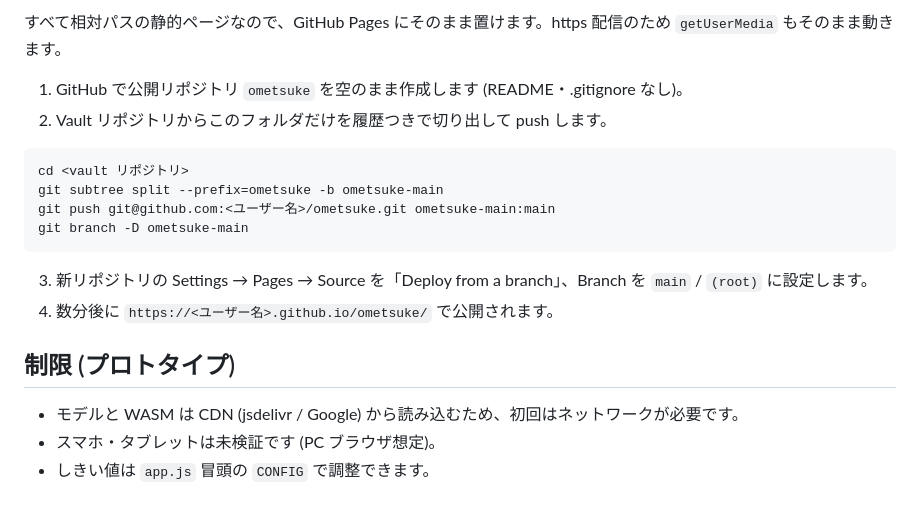
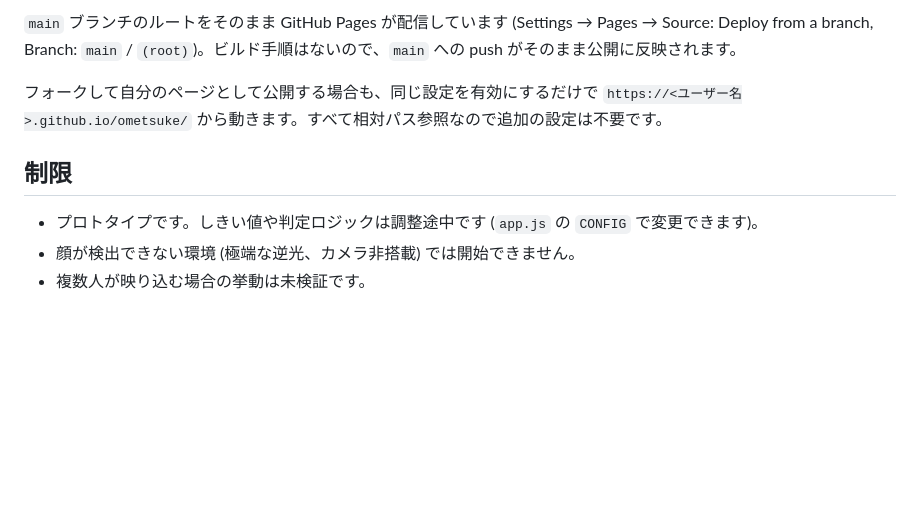
Before and after one commit to RyogaOTAKE/ometsuke, a Markdown page: README.md, the part around one of its changes. Rendered like a GitHub page; blank space fills up the shorter version.

````diff
--- a/README.md
+++ b/README.md
@@ -44,21 +70,10 @@ uv venv .venv && uv pip install --python .venv/bin/python playwright
 
-すべて相対パスの静的ページなので、GitHub Pages にそのまま置けます。https 配信のため `getUserMedia` もそのまま動きます。
+`main` ブランチのルートをそのまま GitHub Pages が配信しています (Settings → Pages → Source: Deploy from a branch, Branch: `main` / `(root)`)。ビルド手順はないので、`main` への push がそのまま公開に反映されます。
 
-1. GitHub で公開リポジトリ `ometsuke` を空のまま作成します (README・.gitignore なし)。
-2. Vault リポジトリからこのフォルダだけを履歴つきで切り出して push します。
+フォークして自分のページとして公開する場合も、同じ設定を有効にするだけで `https://<ユーザー名>.github.io/ometsuke/` から動きます。すべて相対パス参照なので追加の設定は不要です。
 
-```bash
-cd <vault リポジトリ>
-git subtree split --prefix=ometsuke -b ometsuke-main
-git push git@github.com:<ユーザー名>/ometsuke.git ometsuke-main:main
-git branch -D ometsuke-main
-```
+## 制限
 
-3. 新リポジトリの Settings → Pages → Source を「Deploy from a branch」、Branch を `main` / `(root)` に設定します。
-4. 数分後に `https://<ユーザー名>.github.io/ometsuke/` で公開されます。
-
-## 制限 (プロトタイプ)
-
-- モデルと WASM は CDN (jsdelivr / Google) から読み込むため、初回はネットワークが必要です。
-- スマホ・タブレットは未検証です (PC ブラウザ想定)。
-- しきい値は `app.js` 冒頭の `CONFIG` で調整できます。
+- プロトタイプです。しきい値や判定ロジックは調整途中です (`app.js` の `CONFIG` で変更できます)。
+- 顔が検出できない環境 (極端な逆光、カメラ非搭載) では開始できません。
+- 複数人が映り込む場合の挙動は未検証です。
````
Also changed, not shown: other parts of README.md (+43 -17 lines).
